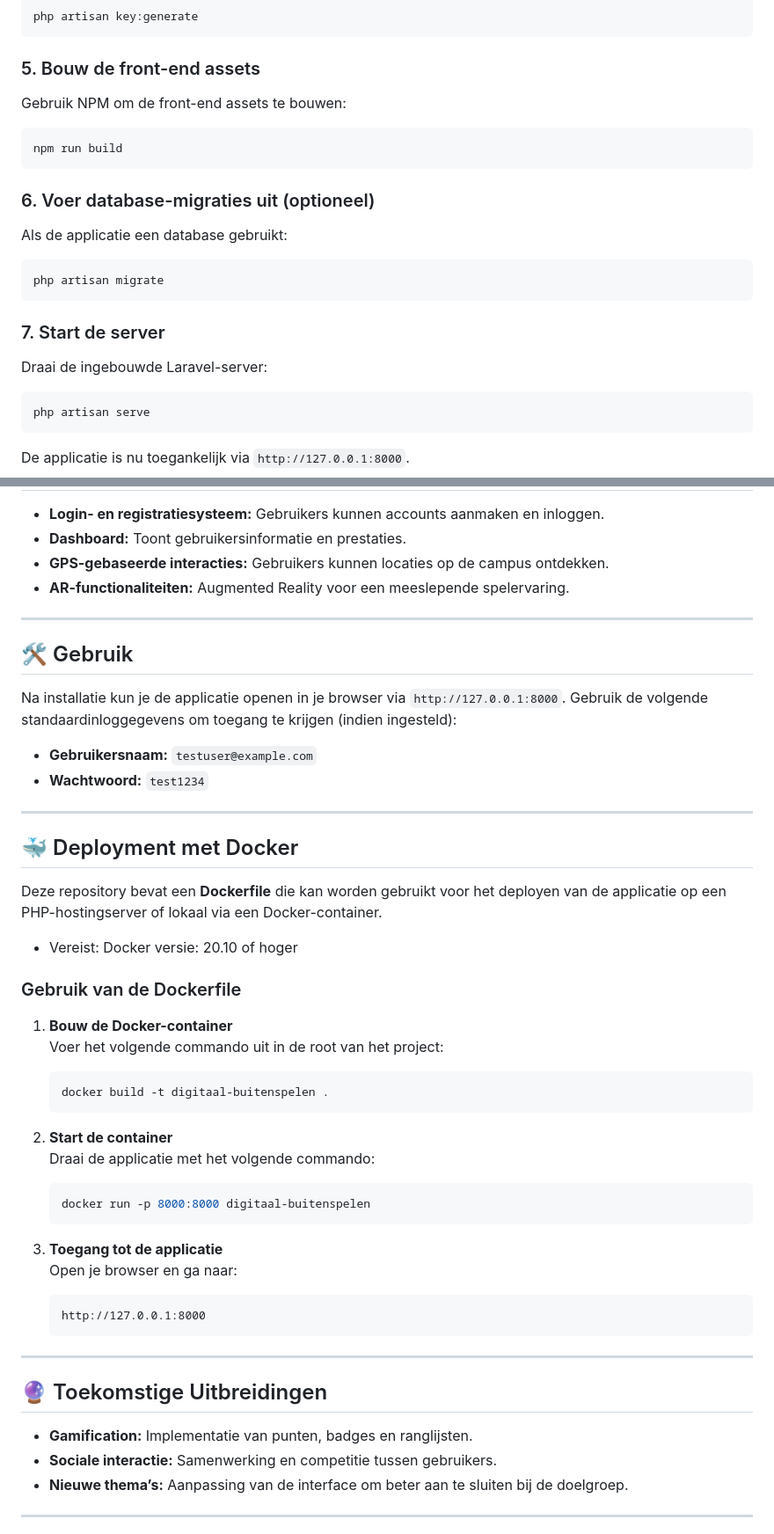
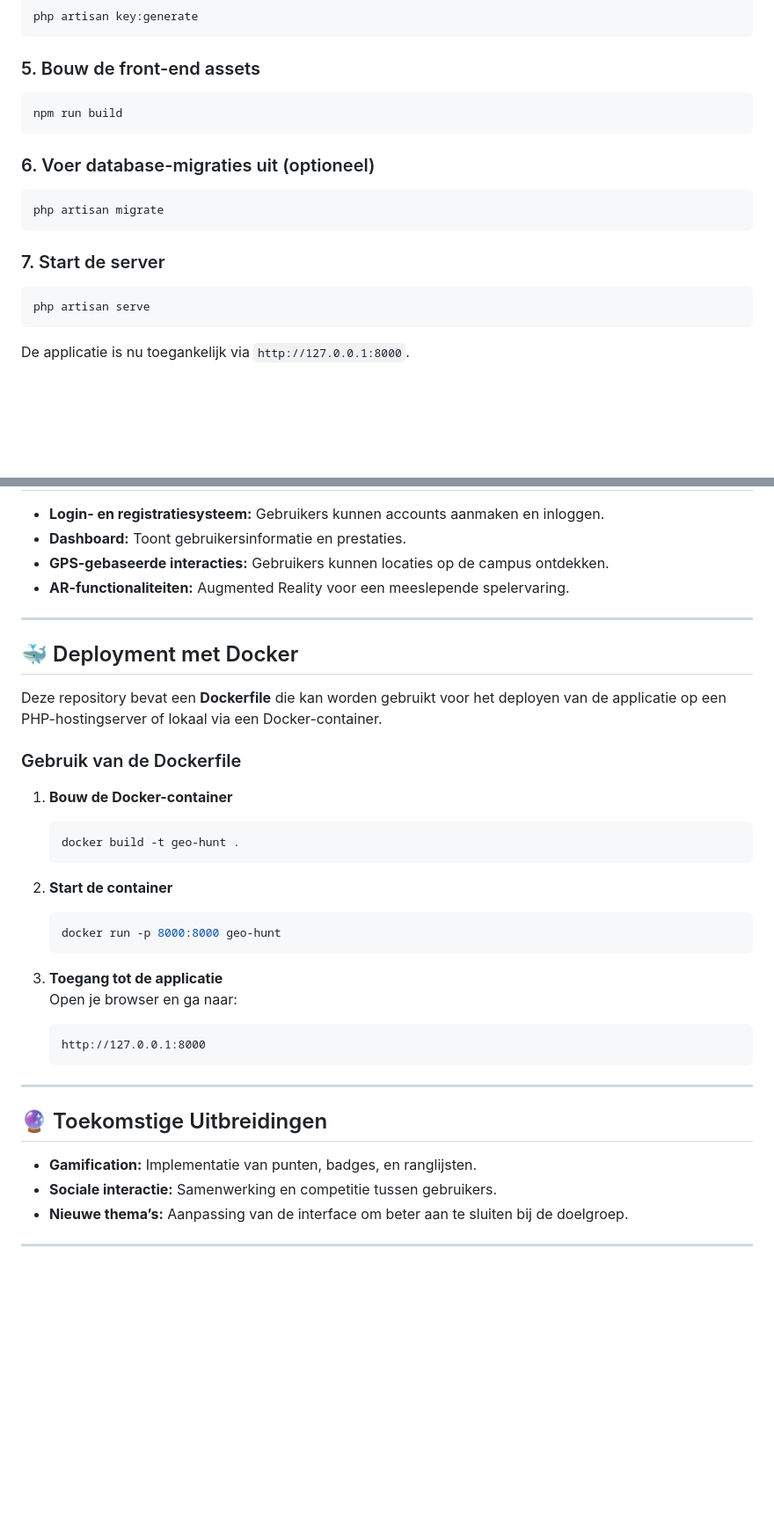
Before and after one commit to SuusjeVG/Geo-hunt, a Markdown page: README.md, 2 parts joined by grey strips. Shown at 88% size. GitHub-like rendering; blank space fills up the shorter version.

````diff
--- a/README.md
+++ b/README.md
@@ -57,19 +73,16 @@ php artisan key:generate
 ```
 
 ### 5. Bouw de front-end assets
-Gebruik NPM om de front-end assets te bouwen:
 ```bash
 npm run build
 ```
 
 ### 6. Voer database-migraties uit (optioneel)
-Als de applicatie een database gebruikt:
 ```bash
 php artisan migrate
 ```
 
 ### 7. Start de server
-Draai de ingebouwde Laravel-server:
 ```bash
 php artisan serve
 ```
@@ -87,33 +100,20 @@ De applicatie is nu toegankelijk via `http://127.0.0.1:8000`.
 
 ---
 
-## 🛠 Gebruik
-
-Na installatie kun je de applicatie openen in je browser via `http://127.0.0.1:8000`. Gebruik de volgende standaardinloggegevens om toegang te krijgen (indien ingesteld):
-
-- **Gebruikersnaam:** `testuser@example.com`
-- **Wachtwoord:** `test1234`
-
----
-
 ## 🐳 Deployment met Docker
 
 Deze repository bevat een **Dockerfile** die kan worden gebruikt voor het deployen van de applicatie op een PHP-hostingserver of lokaal via een Docker-container.
 
-* Vereist: Docker versie: 20.10 of hoger
-
 ### Gebruik van de Dockerfile
 
 1. **Bouw de Docker-container**
-   Voer het volgende commando uit in de root van het project:
    ```bash
-   docker build -t digitaal-buitenspelen .
+   docker build -t geo-hunt .
    ```
 
 2. **Start de container**
-   Draai de applicatie met het volgende commando:
    ```bash
-   docker run -p 8000:8000 digitaal-buitenspelen
+   docker run -p 8000:8000 geo-hunt
    ```
 
 3. **Toegang tot de applicatie**
@@ -124,10 +124,9 @@ Deze repository bevat een **Dockerfile** die kan worden gebruikt voor het deploy
 
 ---
 
-
 ## 🔮 Toekomstige Uitbreidingen
 
-- **Gamification:** Implementatie van punten, badges en ranglijsten.
+- **Gamification:** Implementatie van punten, badges, en ranglijsten.
 - **Sociale interactie:** Samenwerking en competitie tussen gebruikers.
 - **Nieuwe thema’s:** Aanpassing van de interface om beter aan te sluiten bij de doelgroep.
 
````
Also changed, not shown: other parts of README.md (+35 -19 lines).
